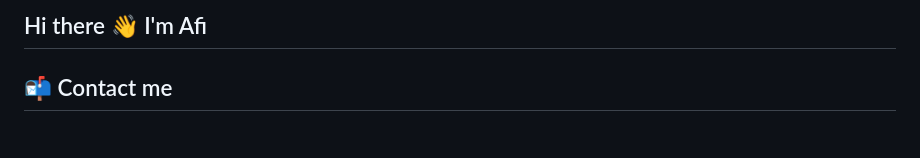
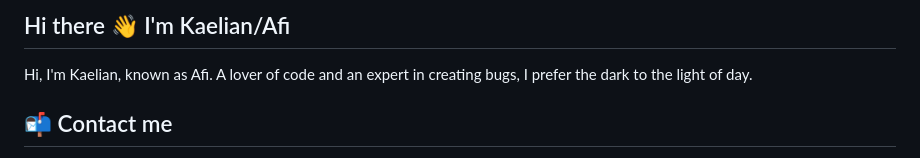
Before and after one commit to afi-dev/Afi-dev, a Markdown page: README.md, the part around the change. GitHub-like rendering.

```diff
--- a/README.md
+++ b/README.md
@@ -1,4 +1,6 @@
-## Hi there 👋 I'm Afi
+## Hi there 👋 I'm Kaelian/Afi
+
+Hi, I'm Kaelian, known as Afi. A lover of code and an expert in creating bugs, I prefer the dark to the light of day.
 
 ## 📬 Contact me
 
```
